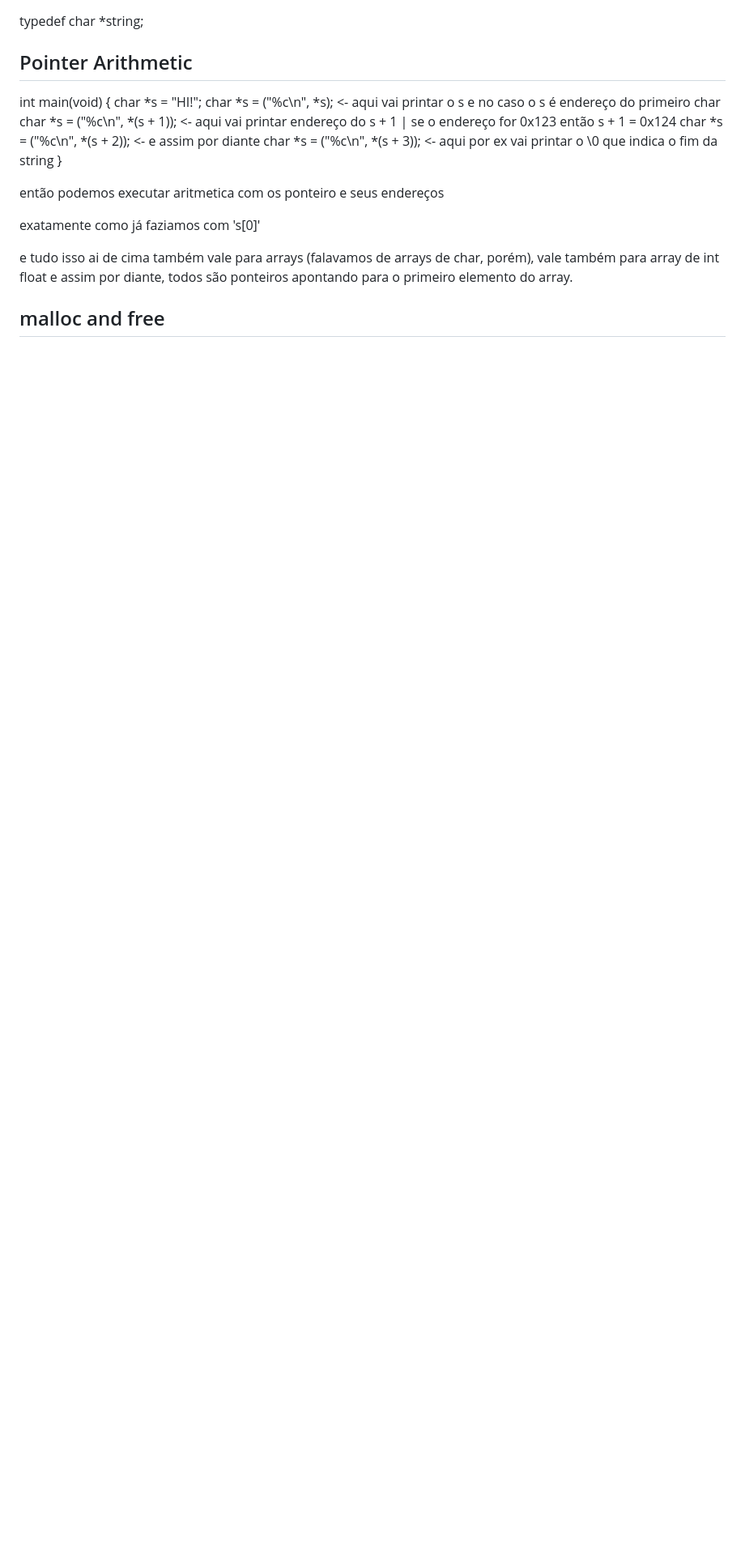
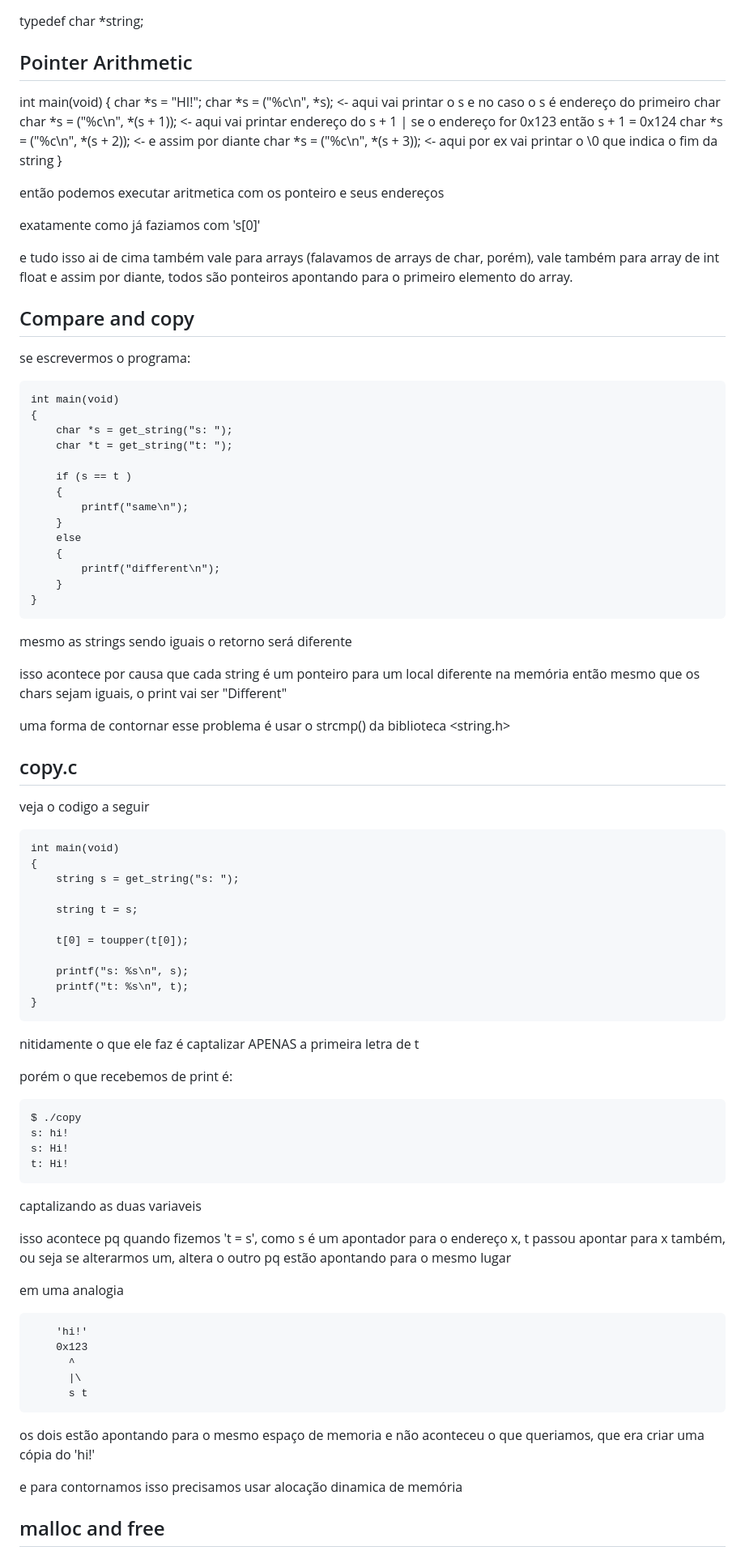
Before and after one commit to jotavev/cs50x, a Markdown page: lecture4/Memory.md, the part around the change printed below. Shown: that part at 81% size. Drawn GitHub-style; blank space fills up the shorter version.

Commit message:
memory.c

````diff
--- a/lecture4/Memory.md
+++ b/lecture4/Memory.md
@@ -115,5 +115,78 @@ exatamente como já faziamos com 's[0]'
 
 e tudo isso ai de cima também vale para arrays (falavamos de arrays de char, porém), vale também para array de int float e assim por diante, todos são ponteiros apontando para o primeiro elemento do array.
 
+## Compare and copy
+
+se escrevermos o programa:
+
+```
+int main(void)
+{
+    char *s = get_string("s: ");
+    char *t = get_string("t: ");
+
+    if (s == t )
+    {
+        printf("same\n");
+    }
+    else
+    {
+        printf("different\n");
+    }
+}
+```
+
+mesmo as strings sendo iguais o retorno será diferente
+
+isso acontece por causa que cada string é um ponteiro para um local diferente na memória
+então mesmo que os chars sejam iguais, o print vai ser "Different"
+
+uma forma de contornar esse problema é usar o strcmp() da biblioteca <string.h>
+
+## copy.c
+
+veja o codigo a seguir
+
+```
+int main(void)
+{
+    string s = get_string("s: ");
+
+    string t = s;
+
+    t[0] = toupper(t[0]);
+
+    printf("s: %s\n", s);
+    printf("t: %s\n", t);
+}
+```
+
+nitidamente o que ele faz é captalizar APENAS a primeira letra de t
+
+porém o que recebemos de print é:
+
+```
+$ ./copy
+s: hi!
+s: Hi!
+t: Hi!
+```
+
+captalizando as duas variaveis
+
+isso acontece pq quando fizemos 't = s', como s é um apontador para o endereço x, t passou apontar para x também, ou seja se alterarmos um, altera o outro pq estão apontando para o mesmo lugar
+
+em uma analogia
+
+        'hi!'
+        0x123
+          ^
+          |\
+          s t
+os dois estão apontando para o mesmo espaço de memoria e não aconteceu o que queriamos, que era criar uma cópia do 'hi!'
+
+
+e para contornamos isso precisamos usar alocação dinamica de memória
+
 ## malloc and free
 
````
Also changed, not shown: other parts of lecture4/Memory.md (+35 -1 lines).
